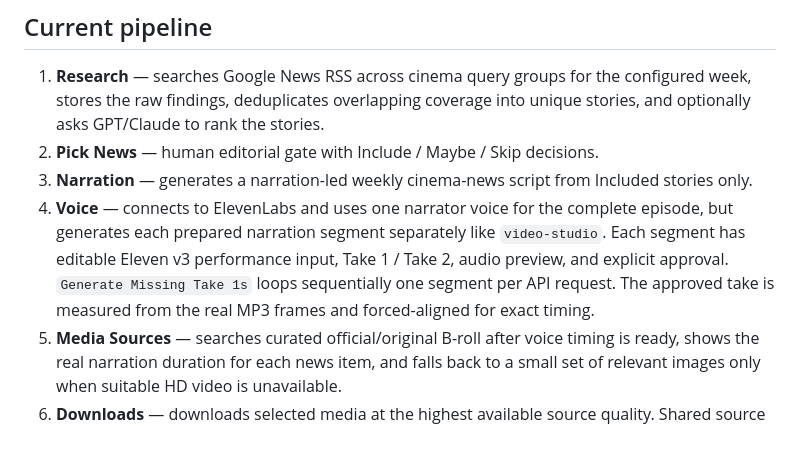
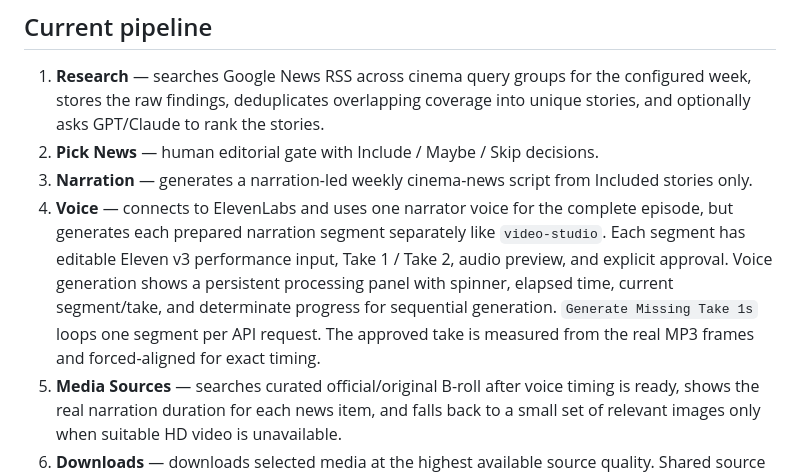
Before and after one commit to miladd10/YTNewsChannel, a Markdown page: README.md, the part around the change. GitHub-like rendering; blank space fills up the shorter version.

Commit message:
Release voice generation progress v0.3.3

```diff
--- a/README.md
+++ b/README.md
@@ -7,7 +7,7 @@ Local research and narration pipeline for YouTube news channels. The first MVP i
 1. **Research** — searches Google News RSS across cinema query groups for the configured week, stores the raw findings, deduplicates overlapping coverage into unique stories, and optionally asks GPT/Claude to rank the stories.
 2. **Pick News** — human editorial gate with Include / Maybe / Skip decisions.
 3. **Narration** — generates a narration-led weekly cinema-news script from Included stories only.
-4. **Voice** — connects to ElevenLabs and uses one narrator voice for the complete episode, but generates each prepared narration segment separately like `video-studio`. Each segment has editable Eleven v3 performance input, Take 1 / Take 2, audio preview, and explicit approval. `Generate Missing Take 1s` loops sequentially one segment per API request. The approved take is measured from the real MP3 frames and forced-aligned for exact timing.
+4. **Voice** — connects to ElevenLabs and uses one narrator voice for the complete episode, but generates each prepared narration segment separately like `video-studio`. Each segment has editable Eleven v3 performance input, Take 1 / Take 2, audio preview, and explicit approval. Voice generation shows a persistent processing panel with spinner, elapsed time, current segment/take, and determinate progress for sequential generation. `Generate Missing Take 1s` loops one segment per API request. The approved take is measured from the real MP3 frames and forced-aligned for exact timing.
 5. **Media Sources** — searches curated official/original B-roll after voice timing is ready, shows the real narration duration for each news item, and falls back to a small set of relevant images only when suitable HD video is unavailable.
 6. **Downloads** — downloads selected media at the highest available source quality. Shared source videos are downloaded once and can use different source ranges for different stories.
 7. **Resolve Plan** — treats the approved ElevenLabs takes as the master timeline, assigns downloaded videos/stills to exact narration windows, keeps video playback at 1.0× with source audio muted, stages every referenced voice/video/image under `resolve/media/`, and writes DaVinci Resolve-compatible raw filesystem paths into the OTIO to avoid missing-media relink failures. The target is UHD 3840×2160.
```
